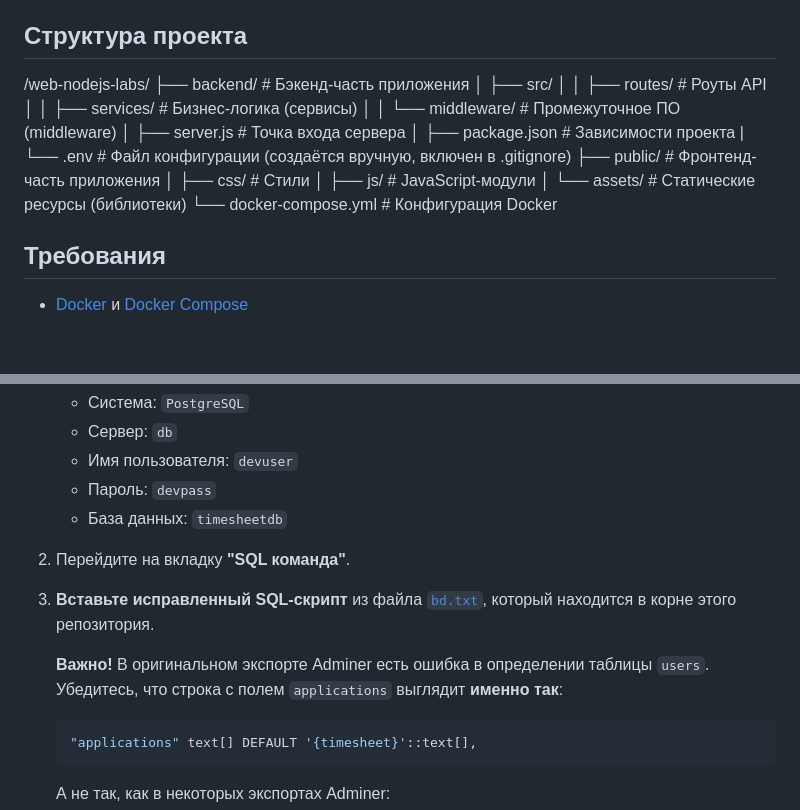
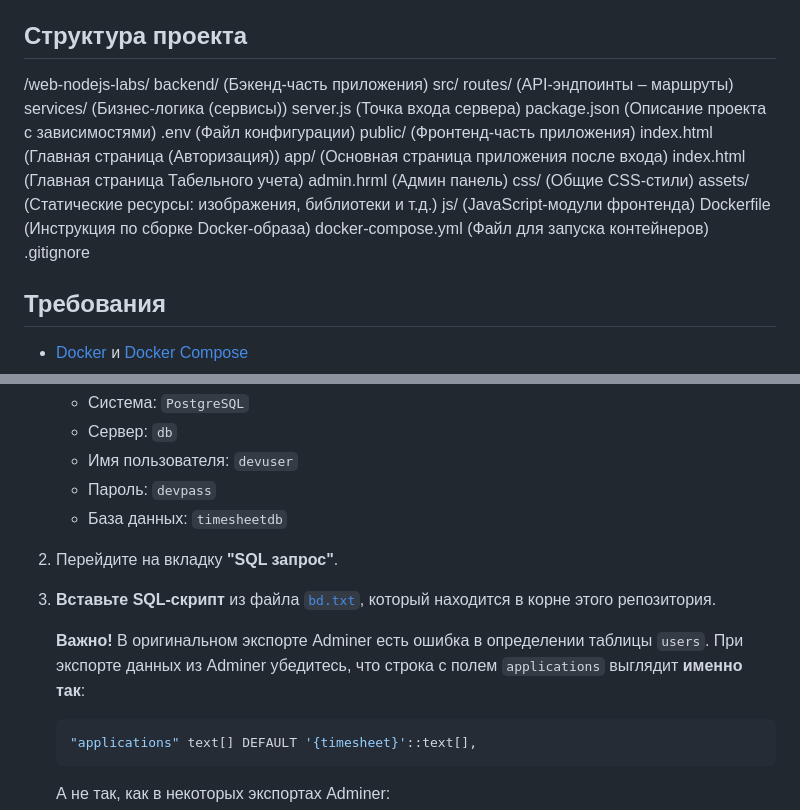
Before and after one commit to Centermant/TabelSH, a Markdown page: readme.md, 2 parts joined by grey strips. Rendered like a GitHub page; blank space fills up the shorter version.

````diff
--- a/readme.md
+++ b/readme.md
@@ -4,19 +4,24 @@
 
 ## Структура проекта
 /web-nodejs-labs/
-├── backend/                 # Бэкенд-часть приложения
-│   ├── src/
-│   │   ├── routes/          # Роуты API
-│   │   ├── services/        # Бизнес-логика (сервисы)
-│   │   └── middleware/      # Промежуточное ПО (middleware)
-│   ├── server.js            # Точка входа сервера
-│   ├── package.json         # Зависимости проекта
-|   └── .env                 # Файл конфигурации (создаётся вручную, включен в .gitignore)
-├── public/                  # Фронтенд-часть приложения
-│   ├── css/                 # Стили
-│   ├── js/                  # JavaScript-модули
-│   └── assets/              # Статические ресурсы (библиотеки)
-└── docker-compose.yml       # Конфигурация Docker
+    backend/ (Бэкенд-часть приложения)
+        src/
+            routes/ (API-эндпоинты – маршруты)
+            services/ (Бизнес-логика (сервисы))
+            server.js (Точка входа сервера)
+        package.json (Описание проекта с зависимостями)
+        .env (Файл конфигурации)
+    public/ (Фронтенд-часть приложения)
+        index.html (Главная страница (Авторизация))
+        app/ (Основная страница приложения после входа)
+            index.html (Главная страница Табельного учета)
+            admin.hrml (Админ панель)
+        css/ (Общие CSS-стили)
+        assets/ (Статические ресурсы: изображения, библиотеки и т.д.)
+        js/ (JavaScript-модули фронтенда)
+    Dockerfile (Инструкция по сборке Docker-образа)
+    docker-compose.yml (Файл для запуска контейнеров)
+    .gitignore
 
 
 ## Требования
@@ -56,11 +61,11 @@
     -   Пароль: `devpass`
     -   База данных: `timesheetdb`
 
-2.  Перейдите на вкладку **"SQL команда"**.
+2.  Перейдите на вкладку **"SQL запрос"**.
 
-3.  **Вставьте исправленный SQL-скрипт** из файла [`bd.txt`](bd.txt), который находится в корне этого репозитория.
+3.  **Вставьте SQL-скрипт** из файла [`bd.txt`](bd.txt), который находится в корне этого репозитория.
 
-    **Важно!** В оригинальном экспорте Adminer есть ошибка в определении таблицы `users`. Убедитесь, что строка с полем `applications` выглядит **именно так**:
+    **Важно!** В оригинальном экспорте Adminer есть ошибка в определении таблицы `users`. При экспорте данных из Adminer убедитесь, что строка с полем `applications` выглядит **именно так**:
 
     ```sql
     "applications" text[] DEFAULT '{timesheet}'::text[],
````
